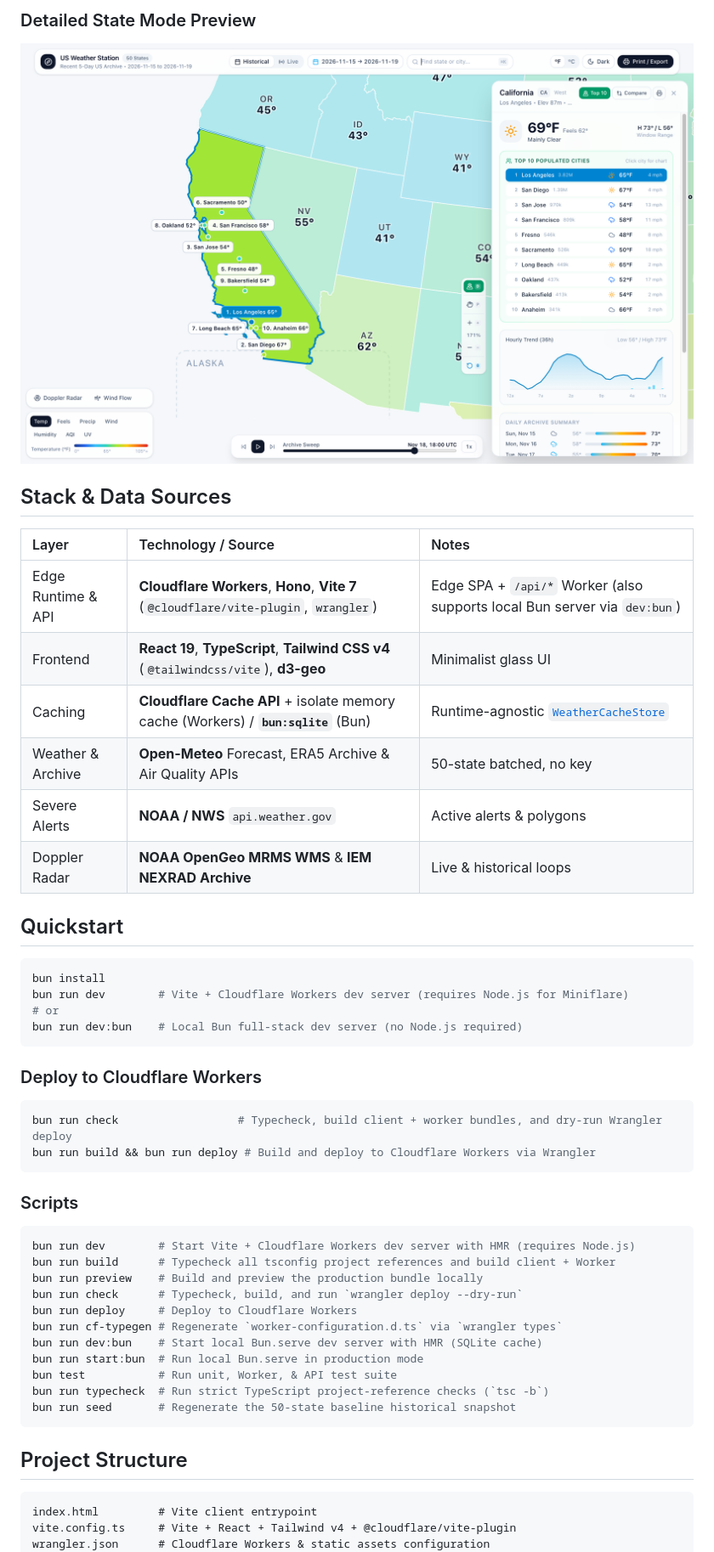
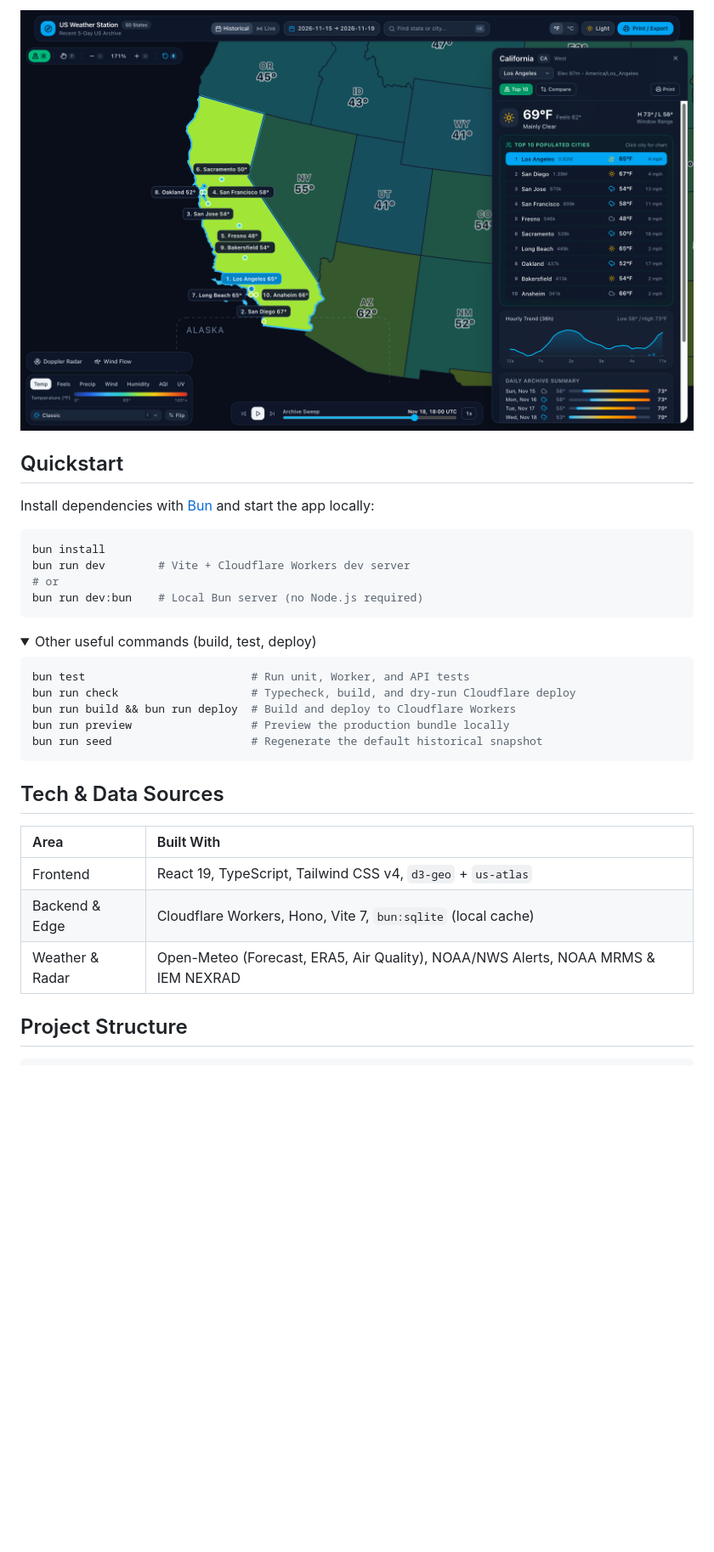
Before and after one commit to NewGuy012/weather-station, a Markdown page: README.md, the part around one of its changes. Shown at 85% size. GitHub-like rendering; pictures changed too: docs/screenshot-detailed.png; folded sections open; blank space fills up the shorter version.

Commit message:
docs: streamline README with live link and dark mode screenshots

````diff
--- a/README.md
+++ b/README.md
@@ -15,55 +16,39 @@ Minimalist, interactive 50-state US weather atlas built on the **Bun TypeScript*
 
-### Detailed State Mode Preview
-
-![Detailed State Mode — California Top 10 Populated Cities](docs/screenshot-detailed.png)
-
-## Stack & Data Sources
-
-| Layer | Technology / Source | Notes |
-| :--- | :--- | :--- |
-| Edge Runtime & API | **Cloudflare Workers**, **Hono**, **Vite 7** (`@cloudflare/vite-plugin`, `wrangler`) | Edge SPA + `/api/*` Worker (also supports local Bun server via `dev:bun`) |
-| Frontend | **React 19**, **TypeScript**, **Tailwind CSS v4** (`@tailwindcss/vite`), **d3-geo** | Minimalist glass UI |
-| Caching | **Cloudflare Cache API** + isolate memory cache (Workers) / **`bun:sqlite`** (Bun) | Runtime-agnostic [`WeatherCacheStore`](src/server/cacheTypes.ts) |
-| Weather & Archive | **Open-Meteo** Forecast, ERA5 Archive & Air Quality APIs | 50-state batched, no key |
-| Severe Alerts | **NOAA / NWS** `api.weather.gov` | Active alerts & polygons |
-| Doppler Radar | **NOAA OpenGeo MRMS WMS** & **IEM NEXRAD Archive** | Live & historical loops |
+[![Detailed State Mode — California Top 10 Populated Cities (Dark Mode)](docs/screenshot-detailed.png)](https://weather-station.juyoung-m-yoo.workers.dev/)
 
 ## Quickstart
 
+Install dependencies with [Bun](https://bun.sh/) and start the app locally:
+
 ```bash
 bun install
-bun run dev        # Vite + Cloudflare Workers dev server (requires Node.js for Miniflare)
+bun run dev        # Vite + Cloudflare Workers dev server
 # or
-bun run dev:bun    # Local Bun full-stack dev server (no Node.js required)
+bun run dev:bun    # Local Bun server (no Node.js required)
 ```
 
-### Deploy to Cloudflare Workers
+<details>
+<summary>Other useful commands (build, test, deploy)</summary>
 
 ```bash
-bun run check                  # Typecheck, build client + worker bundles, and dry-run Wrangler deploy
-bun run build && bun run deploy # Build and deploy to Cloudflare Workers via Wrangler
+bun test                         # Run unit, Worker, and API tests
+bun run check                    # Typecheck, build, and dry-run Cloudflare deploy
+bun run build && bun run deploy  # Build and deploy to Cloudflare Workers
+bun run preview                  # Preview the production bundle locally
+bun run seed                     # Regenerate the default historical snapshot
 ```
 
-### Scripts
+</details>
 
-```bash
-bun run dev        # Start Vite + Cloudflare Workers dev server with HMR (requires Node.js)
-bun run build      # Typecheck all tsconfig project references and build client + Worker
-bun run preview    # Build and preview the production bundle locally
-bun run check      # Typecheck, build, and run `wrangler deploy --dry-run`
-bun run deploy     # Deploy to Cloudflare Workers
-bun run cf-typegen # Regenerate `worker-configuration.d.ts` via `wrangler types`
-bun run dev:bun    # Start local Bun.serve dev server with HMR (SQLite cache)
-bun run start:bun  # Run local Bun.serve in production mode
-bun test           # Run unit, Worker, & API test suite
-bun run typecheck  # Run strict TypeScript project-reference checks (`tsc -b`)
-bun run seed       # Regenerate the 50-state baseline historical snapshot
-```
+## Tech & Data Sources
+
+| Area | Built With |
+| :--- | :--- |
+| Frontend | React 19, TypeScript, Tailwind CSS v4, `d3-geo` + `us-atlas` |
+| Backend & Edge | Cloudflare Workers, Hono, Vite 7, `bun:sqlite` (local cache) |
+| Weather & Radar | Open-Meteo (Forecast, ERA5, Air Quality), NOAA/NWS Alerts, NOAA MRMS & IEM NEXRAD |
 
 ## Project Structure
 
 ```text
-index.html         # Vite client entrypoint
-vite.config.ts     # Vite + React + Tailwind v4 + @cloudflare/vite-plugin
-wrangler.json      # Cloudflare Workers & static assets configuration
 src/
````
Also changed, not shown: other parts of README.md (+14 -13 lines), docs/screenshot.png.
